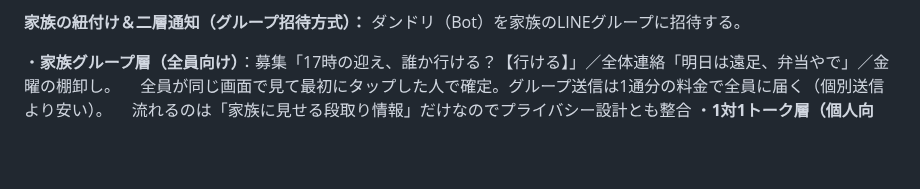
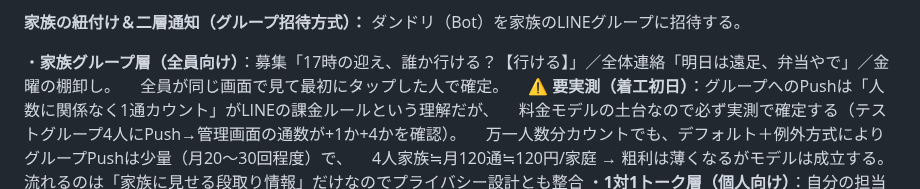
Before and after one commit to juraku3hearty/my-repository, a Markdown page: docs/ダンドリボード_開発計画.md, the part around the change. GitHub-like rendering; blank space fills up the shorter version.

Commit message:
docs: グループ送信の課金カウントを要実測項目として明記（1通か人数分かで収支が変わるため）
Co-Authored-By: Claude Fable 5 <noreply@anthropic.com>
Claude-Session: https://claude.ai/code/session_018ttVVE7YSK2MPa1smenoTc

```diff
--- a/docs/ダンドリボード_開発計画.md
+++ b/docs/ダンドリボード_開発計画.md
@@ -44,7 +44,11 @@
 **家族の紐付け＆二層通知（グループ招待方式）：** ダンドリ（Bot）を家族のLINEグループに招待する。
 
 ・**家族グループ層（全員向け）**：募集「17時の迎え、誰か行ける？【行ける】」／全体連絡「明日は遠足、弁当やで」／金曜の棚卸し。
-　全員が同じ画面で見て最初にタップした人で確定。グループ送信は1通分の料金で全員に届く（個別送信より安い）。
+　全員が同じ画面で見て最初にタップした人で確定。
+　**⚠️ 要実測（着工初日）**：グループへのPushは「人数に関係なく1通カウント」がLINEの課金ルールという理解だが、
+　料金モデルの土台なので必ず実測で確定する（テストグループ4人にPush→管理画面の通数が+1か+4かを確認）。
+　万一人数分カウントでも、デフォルト＋例外方式によりグループPushは少量（月20〜30回程度）で、
+　4人家族≒月120通≒120円/家庭 → 粗利は薄くなるがモデルは成立する。
 　流れるのは「家族に見せる段取り情報」だけなのでプライバシー設計とも整合
 ・**1対1トーク層（個人向け）**：自分の担当リマインド、個人予定の登録、プライベートな確認。他の家族には見えない
 ・**紐付けフロー**：母がダンドリを家族グループに招待 → ダンドリが「みんな、自分の名前タップしてや」
```
